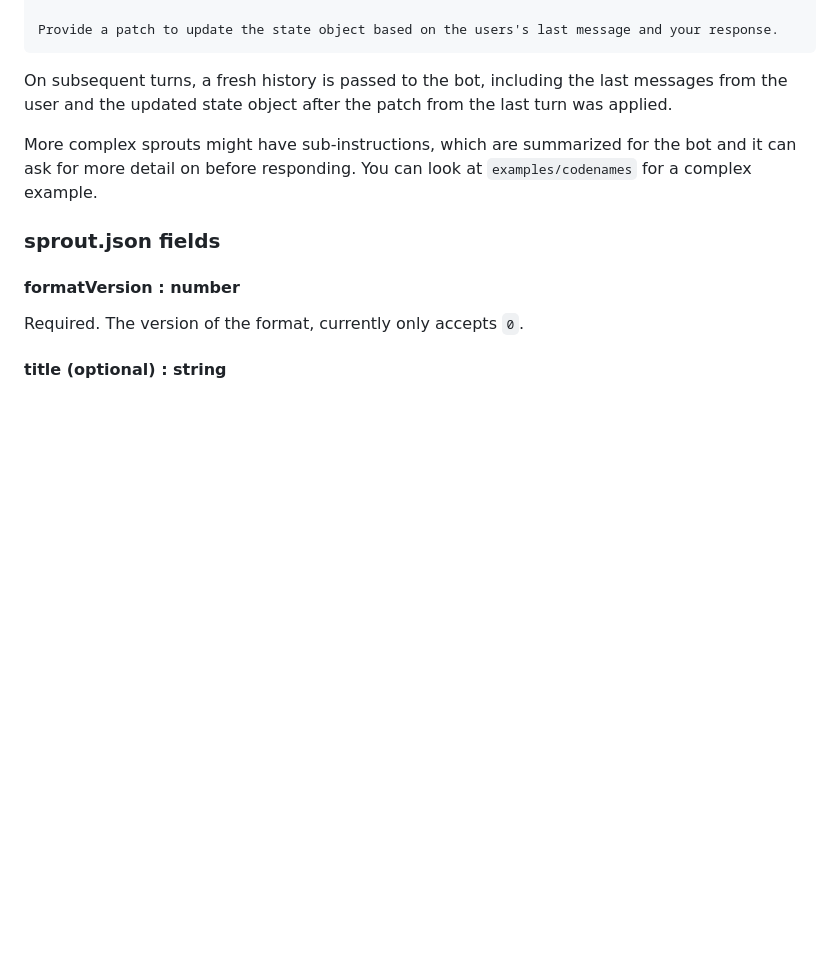
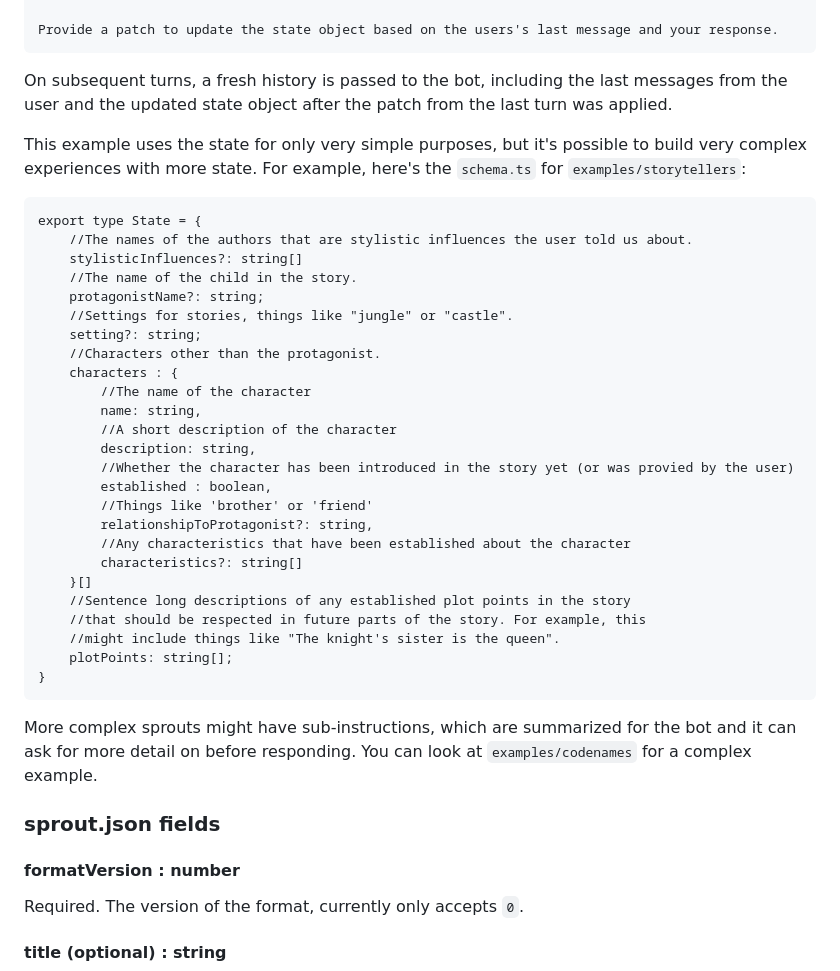
Before and after one commit to jkomoros/code-sprouts, a Markdown page: README.md, the part around the change. Rendered like a GitHub page; blank space fills up the shorter version.

Commit message:
Add the storytellers more complex state example.
Part of #10.

````diff
--- a/README.md
+++ b/README.md
@@ -188,6 +188,36 @@ Provide a patch to update the state object based on the users's last message and
 
 On subsequent turns, a fresh history is passed to the bot, including the last messages from the user and the updated state object after the patch from the last turn was applied.
 
+This example uses the state for only very simple purposes, but it's possible to build very complex experiences with more state. For example, here's the `schema.ts` for `examples/storytellers`:
+
+```
+export type State = {
+    //The names of the authors that are stylistic influences the user told us about.
+    stylisticInfluences?: string[]
+    //The name of the child in the story.
+    protagonistName?: string;
+    //Settings for stories, things like "jungle" or "castle".
+    setting?: string;
+    //Characters other than the protagonist.
+    characters : {
+        //The name of the character
+        name: string,
+        //A short description of the character
+        description: string,
+        //Whether the character has been introduced in the story yet (or was provied by the user)
+        established : boolean,
+        //Things like 'brother' or 'friend'
+        relationshipToProtagonist?: string,
+        //Any characteristics that have been established about the character
+        characteristics?: string[]
+    }[]
+    //Sentence long descriptions of any established plot points in the story
+    //that should be respected in future parts of the story. For example, this
+    //might include things like "The knight's sister is the queen".
+    plotPoints: string[];
+}
+```
+
 More complex sprouts might have sub-instructions, which are summarized for the bot and it can ask for more detail on before responding. You can look at `examples/codenames` for a complex example.
 
 ### sprout.json fields
````
